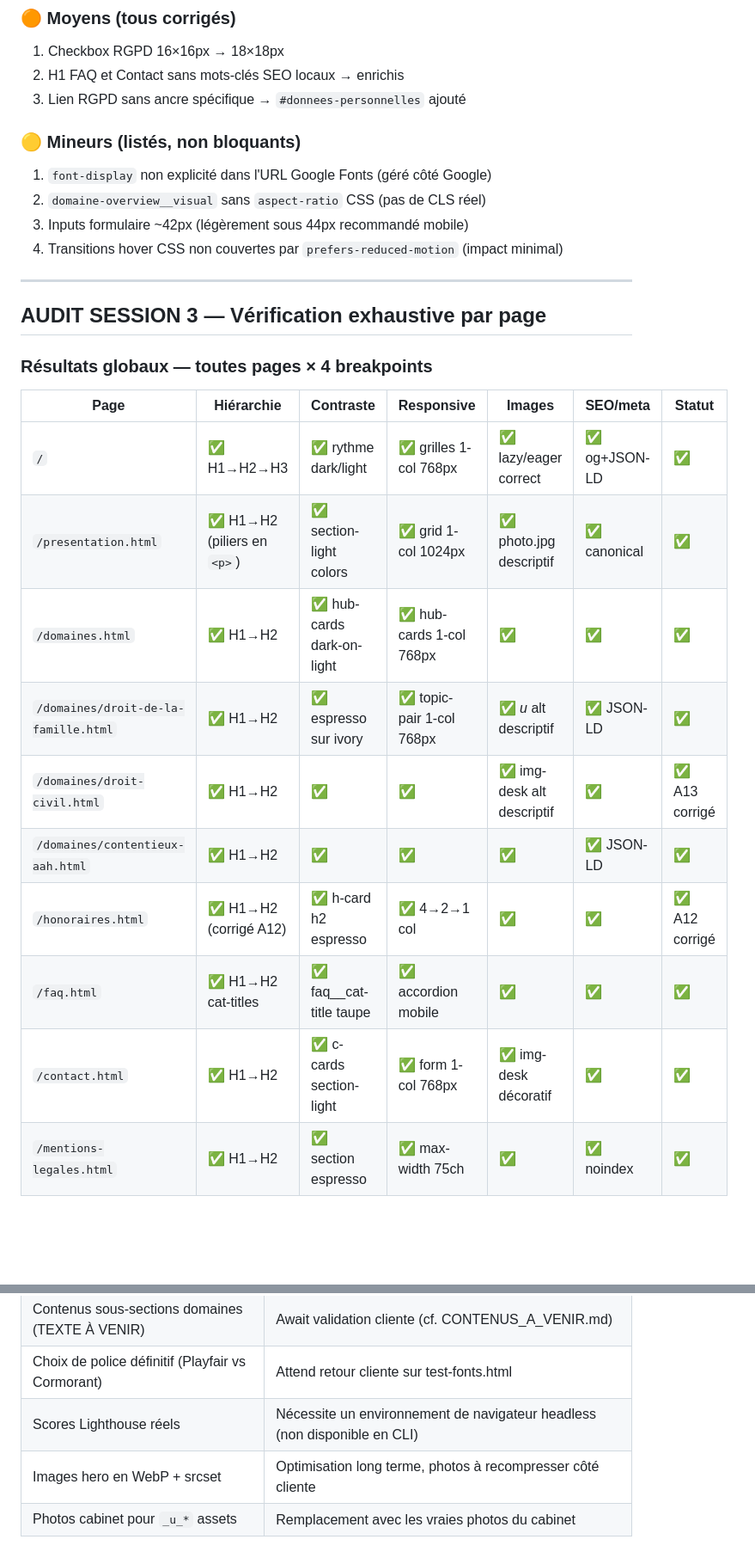
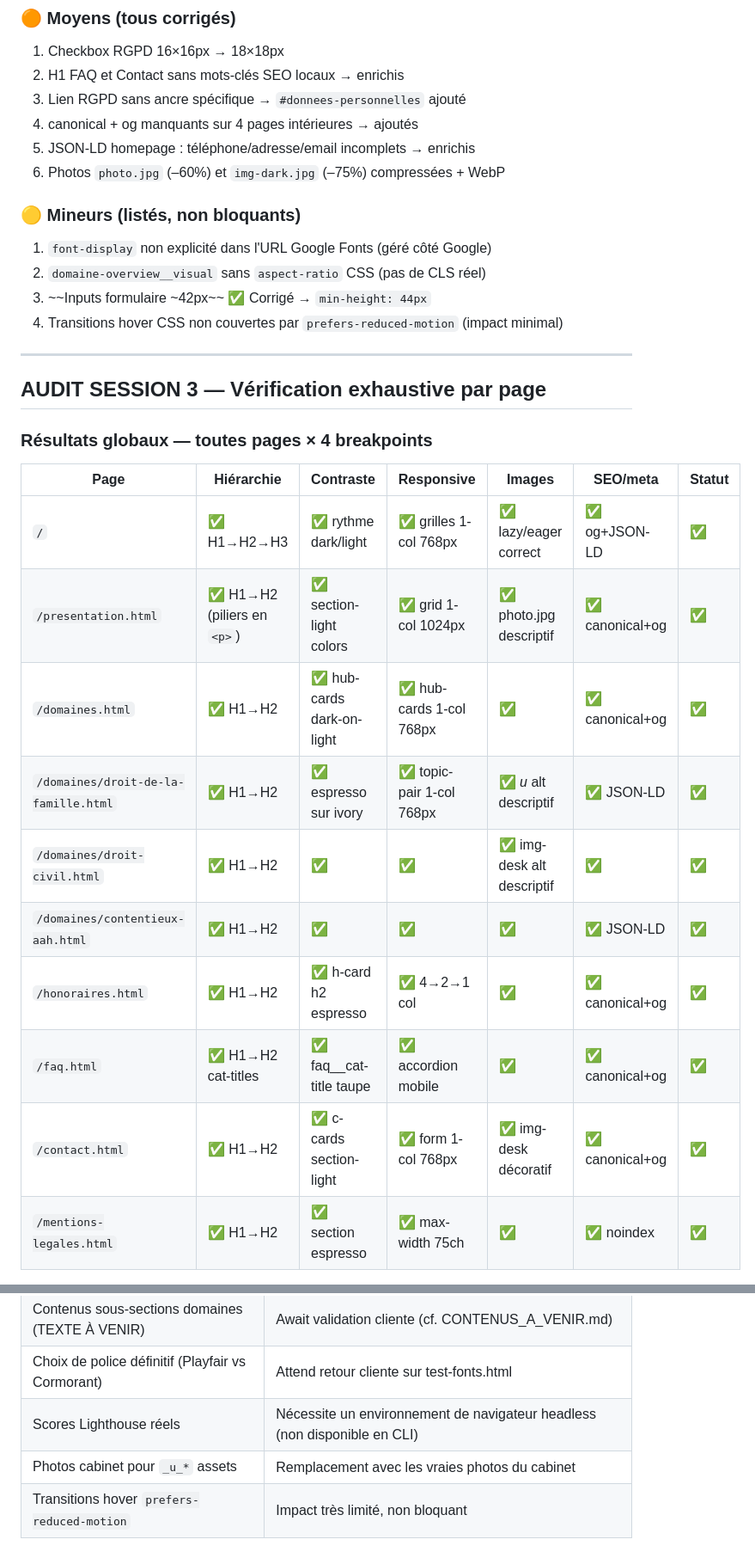
Before and after one commit to Sounox/mj-avocat-site, a Markdown page: AUDIT_VISUEL.md, 2 parts joined by grey strips. Shown at 86% size. GitHub-like rendering; blank space fills up the shorter version.

Commit message:
AUDIT_VISUEL.md : Session 4 documentée (A14–A25)
Co-Authored-By: Claude Sonnet 4.6 <noreply@anthropic.com>

```diff
--- a/AUDIT_VISUEL.md
+++ b/AUDIT_VISUEL.md
@@ -234,11 +253,14 @@
 1. Checkbox RGPD 16×16px → 18×18px
 2. H1 FAQ et Contact sans mots-clés SEO locaux → enrichis
 3. Lien RGPD sans ancre spécifique → `#donnees-personnelles` ajouté
+4. canonical + og manquants sur 4 pages intérieures → ajoutés
+5. JSON-LD homepage : téléphone/adresse/email incomplets → enrichis
+6. Photos `photo.jpg` (–60%) et `img-dark.jpg` (–75%) compressées + WebP
 
 ### 🟡 Mineurs (listés, non bloquants)
 1. `font-display` non explicité dans l'URL Google Fonts (géré côté Google)
 2. `domaine-overview__visual` sans `aspect-ratio` CSS (pas de CLS réel)
-3. Inputs formulaire ~42px (légèrement sous 44px recommandé mobile)
+3. ~~Inputs formulaire ~42px~~ ✅ Corrigé → `min-height: 44px`
 4. Transitions hover CSS non couvertes par `prefers-reduced-motion` (impact minimal)
 
 ---
@@ -250,14 +272,14 @@
 | Page | Hiérarchie | Contraste | Responsive | Images | SEO/meta | Statut |
 |------|-----------|-----------|-----------|--------|---------|--------|
 | `/` | ✅ H1→H2→H3 | ✅ rythme dark/light | ✅ grilles 1-col 768px | ✅ lazy/eager correct | ✅ og+JSON-LD | ✅ |
-| `/presentation.html` | ✅ H1→H2 (piliers en `<p>`) | ✅ section-light colors | ✅ grid 1-col 1024px | ✅ photo.jpg descriptif | ✅ canonical | ✅ |
-| `/domaines.html` | ✅ H1→H2 | ✅ hub-cards dark-on-light | ✅ hub-cards 1-col 768px | ✅ | ✅ | ✅ |
+| `/presentation.html` | ✅ H1→H2 (piliers en `<p>`) | ✅ section-light colors | ✅ grid 1-col 1024px | ✅ photo.jpg descriptif | ✅ canonical+og | ✅ |
+| `/domaines.html` | ✅ H1→H2 | ✅ hub-cards dark-on-light | ✅ hub-cards 1-col 768px | ✅ | ✅ canonical+og | ✅ |
 | `/domaines/droit-de-la-famille.html` | ✅ H1→H2 | ✅ espresso sur ivory | ✅ topic-pair 1-col 768px | ✅ _u_ alt descriptif | ✅ JSON-LD | ✅ |
-| `/domaines/droit-civil.html` | ✅ H1→H2 | ✅ | ✅ | ✅ img-desk alt descriptif | ✅ | ✅ A13 corrigé |
+| `/domaines/droit-civil.html` | ✅ H1→H2 | ✅ | ✅ | ✅ img-desk alt descriptif | ✅ | ✅ |
 | `/domaines/contentieux-aah.html` | ✅ H1→H2 | ✅ | ✅ | ✅ | ✅ JSON-LD | ✅ |
-| `/honoraires.html` | ✅ H1→H2 (corrigé A12) | ✅ h-card h2 espresso | ✅ 4→2→1 col | ✅ | ✅ | ✅ A12 corrigé |
-| `/faq.html` | ✅ H1→H2 cat-titles | ✅ faq__cat-title taupe | ✅ accordion mobile | ✅ | ✅ | ✅ |
-| `/contact.html` | ✅ H1→H2 | ✅ c-cards section-light | ✅ form 1-col 768px | ✅ img-desk décoratif | ✅ | ✅ |
+| `/honoraires.html` | ✅ H1→H2 | ✅ h-card h2 espresso | ✅ 4→2→1 col | ✅ | ✅ canonical+og | ✅ |
+| `/faq.html` | ✅ H1→H2 cat-titles | ✅ faq__cat-title taupe | ✅ accordion mobile | ✅ | ✅ canonical+og | ✅ |
+| `/contact.html` | ✅ H1→H2 | ✅ c-cards section-light | ✅ form 1-col 768px | ✅ img-desk décoratif | ✅ canonical+og | ✅ |
 | `/mentions-legales.html` | ✅ H1→H2 | ✅ section espresso | ✅ max-width 75ch | ✅ | ✅ noindex | ✅ |
 
 ### Responsive confirmé — points clés
@@ -285,5 +307,5 @@
 | Contenus sous-sections domaines (TEXTE À VENIR) | Await validation cliente (cf. CONTENUS_A_VENIR.md) |
 | Choix de police définitif (Playfair vs Cormorant) | Attend retour cliente sur test-fonts.html |
 | Scores Lighthouse réels | Nécessite un environnement de navigateur headless (non disponible en CLI) |
-| Images hero en WebP + srcset | Optimisation long terme, photos à recompresser côté cliente |
 | Photos cabinet pour `_u_*` assets | Remplacement avec les vraies photos du cabinet |
+| Transitions hover `prefers-reduced-motion` | Impact très limité, non bloquant |
```
Also changed, not shown: other parts of AUDIT_VISUEL.md (+19 -0 lines).
